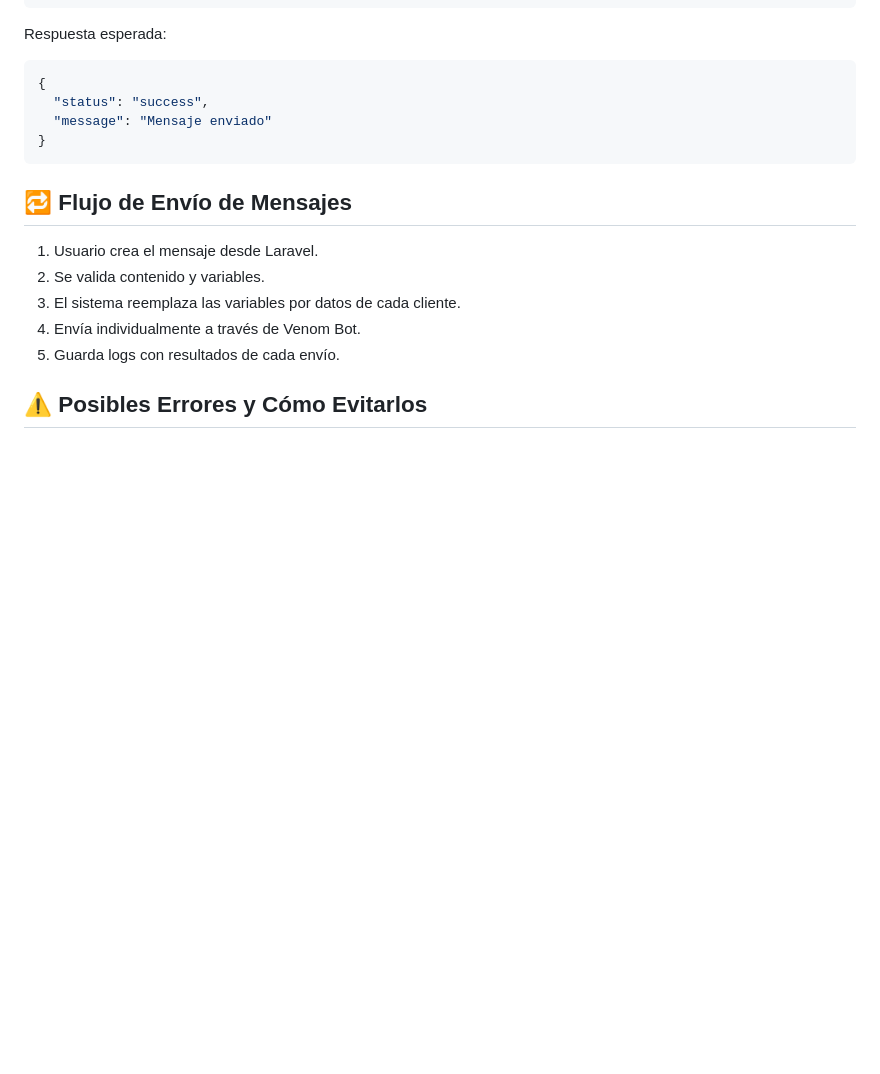
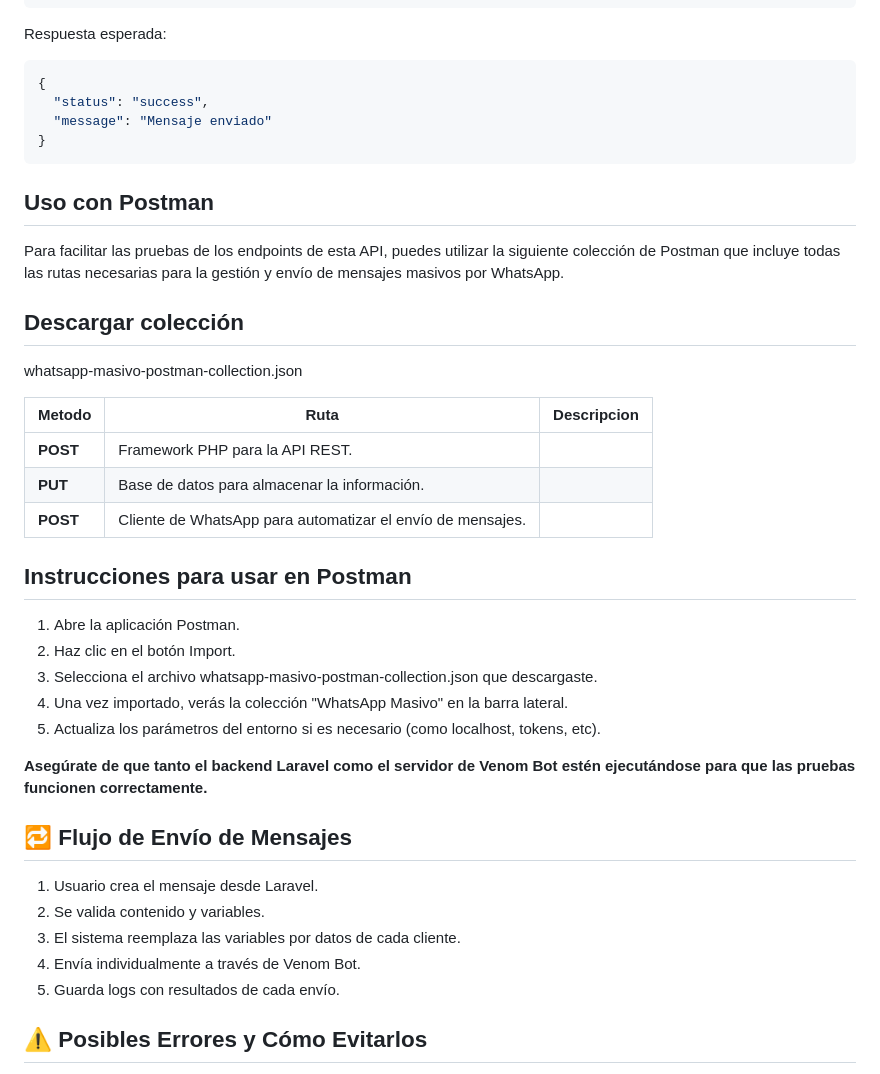
Before and after one commit to HOPE1240/PROYECTO-MASIVO-WSP, a Markdown page: README.md, the part around the change. Drawn GitHub-style; blank space fills up the shorter version.

````diff
--- a/README.md
+++ b/README.md
@@ -170,6 +170,32 @@ Respuesta esperada:
 }
 ```
 
+## Uso con Postman
+
+Para facilitar las pruebas de los endpoints de esta API, puedes utilizar la siguiente colección de Postman que incluye todas las rutas necesarias para la gestión y envío de mensajes masivos por WhatsApp.
+
+## Descargar colección
+
+whatsapp-masivo-postman-collection.json
+
+| Metodo              | Ruta                                                           | Descripcion  |
+| ---------------     | -------------------------------------------------------------- |------------- |
+|  **POST**           | Framework PHP para la API REST.                                |              |
+|  **PUT**            | Base de datos para almacenar la información.                   |              |
+|  **POST**           | Cliente de WhatsApp para automatizar el envío de mensajes.     |              |
+
+## Instrucciones para usar en Postman
+
+1. Abre la aplicación Postman.
+2. Haz clic en el botón Import.
+3. Selecciona el archivo whatsapp-masivo-postman-collection.json que descargaste.
+4. Una vez importado, verás la colección "WhatsApp Masivo" en la barra lateral.
+5. Actualiza los parámetros del entorno si es necesario (como localhost, tokens, etc).
+
+**Asegúrate de que tanto el backend Laravel como el servidor de Venom Bot estén ejecutándose para que las pruebas funcionen correctamente.**
+
+
+
 ## 🔁 Flujo de Envío de Mensajes
 
 1. Usuario crea el mensaje desde Laravel.
````
